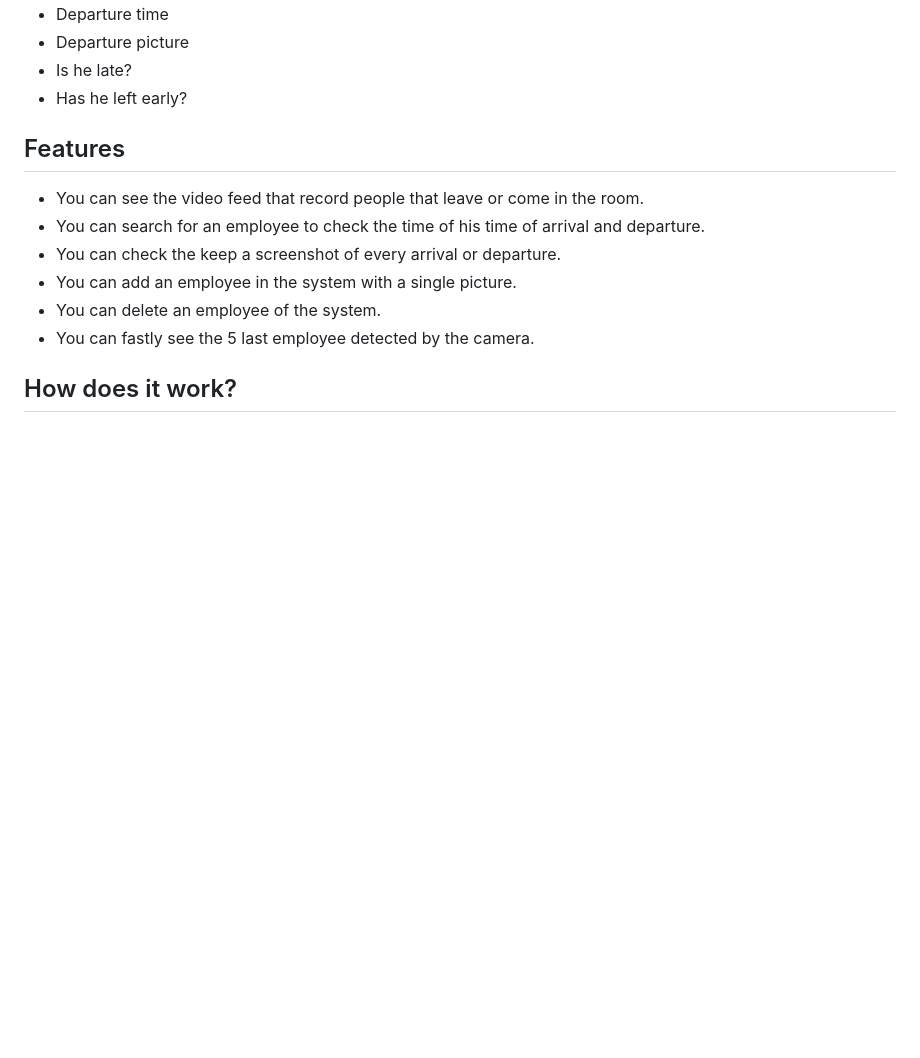
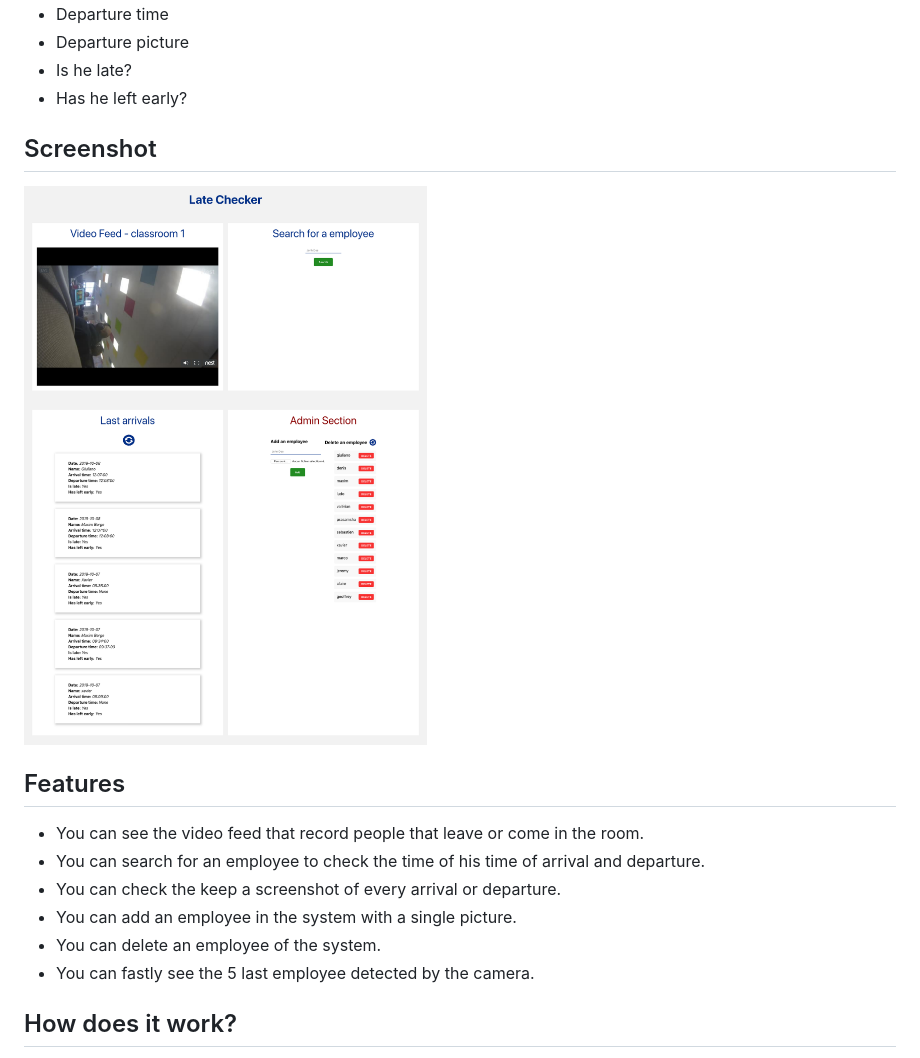
Before and after one commit to elitedev125/Face-recognition-project, a Markdown page: README.md, the part around the change. Drawn GitHub-style; pictures changed too: assets/screenshot-webapp.png (added); blank space fills up the shorter version.

Commit message:
Update main Readme

```diff
--- a/README.md
+++ b/README.md
@@ -15,6 +15,8 @@ At the end you get for every day and every employee a *record* with:
 * Is he late?
 * Has he left early?
 
+## Screenshot
+![screenshot of the web app](assets/screenshot-webapp.png)
 
 ## Features
 
```
